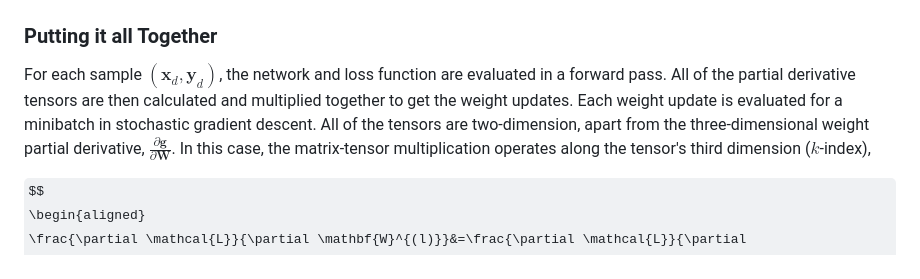
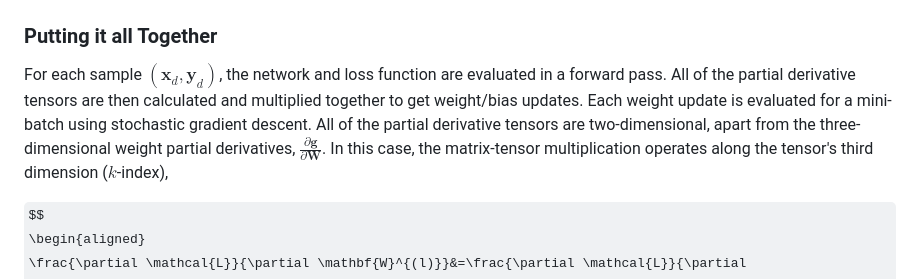
Before and after one commit to ronniestafford/ai-ml-research, a Markdown page: documentation/theory_snippets/backprop.md, the part around the change. Rendered like a GitHub page; some formulas as TeX source.

```diff
--- a/documentation/theory_snippets/backprop.md
+++ b/documentation/theory_snippets/backprop.md
@@ -177,7 +177,7 @@ $$
 
 ### Putting it all Together
 
-For each sample $(\mathbf{x}_d,\mathbf{y}_d)$, the network and loss function are evaluated in a forward pass. All of the partial derivative tensors are then calculated and multiplied together to get the weight updates. Each weight update is evaluated for a minibatch in stochastic gradient descent. All of the tensors are two-dimension, apart from the three-dimensional weight partial derivative, $\frac{\partial \mathbf{g}}{\partial \mathbf{W}}$. In this case, the matrix-tensor multiplication operates along the tensor's third dimension ($k$-index),
+For each sample $(\mathbf{x}_d,\mathbf{y}_d)$, the network and loss function are evaluated in a forward pass. All of the partial derivative tensors are then calculated and multiplied together to get weight/bias updates. Each weight update is evaluated for a mini-batch using stochastic gradient descent. All of the partial derivative tensors are two-dimensional, apart from the three-dimensional weight partial derivatives, $\frac{\partial \mathbf{g}}{\partial \mathbf{W}}$. In this case, the matrix-tensor multiplication operates along the tensor's third dimension ($k$-index),
 
 $$
 \begin{aligned}
```
